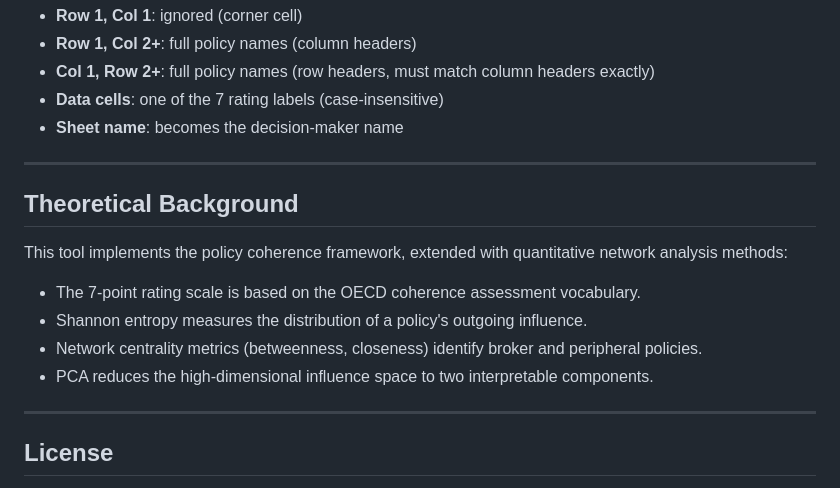
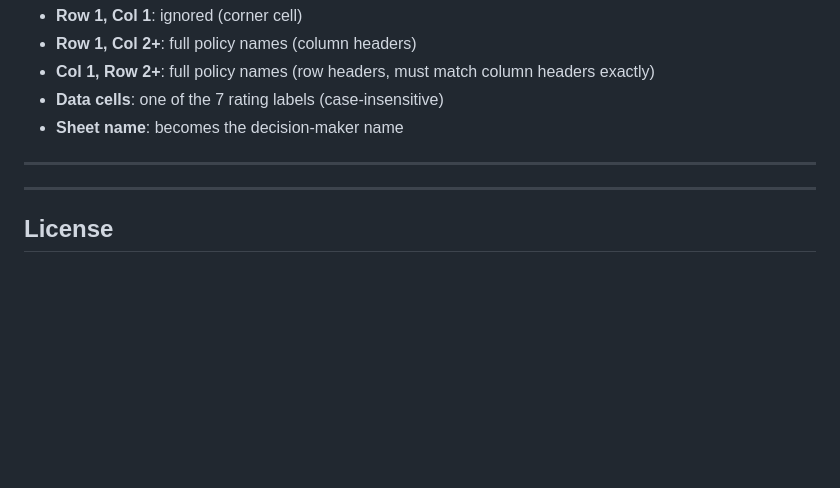
Before and after one commit to atorkayesh/PolicyCoherenceKit, a Markdown page: README.md, the part around the change. Rendered like a GitHub page; blank space fills up the shorter version.

Commit message:
Remove theoretical background from README
Removed the theoretical background section from README.

```diff
--- a/README.md
+++ b/README.md
@@ -164,15 +164,6 @@ Urban Mobility   Cancelling       Enabling        Neutral
 
 ---
 
-## Theoretical Background
-
-This tool implements the policy coherence framework, extended with quantitative network analysis methods:
-
-- The 7-point rating scale is based on the OECD coherence assessment vocabulary.
-- Shannon entropy measures the distribution of a policy's outgoing influence.
-- Network centrality metrics (betweenness, closeness) identify broker and peripheral policies.
-- PCA reduces the high-dimensional influence space to two interpretable components.
-
 ---
 
 ## License
```
